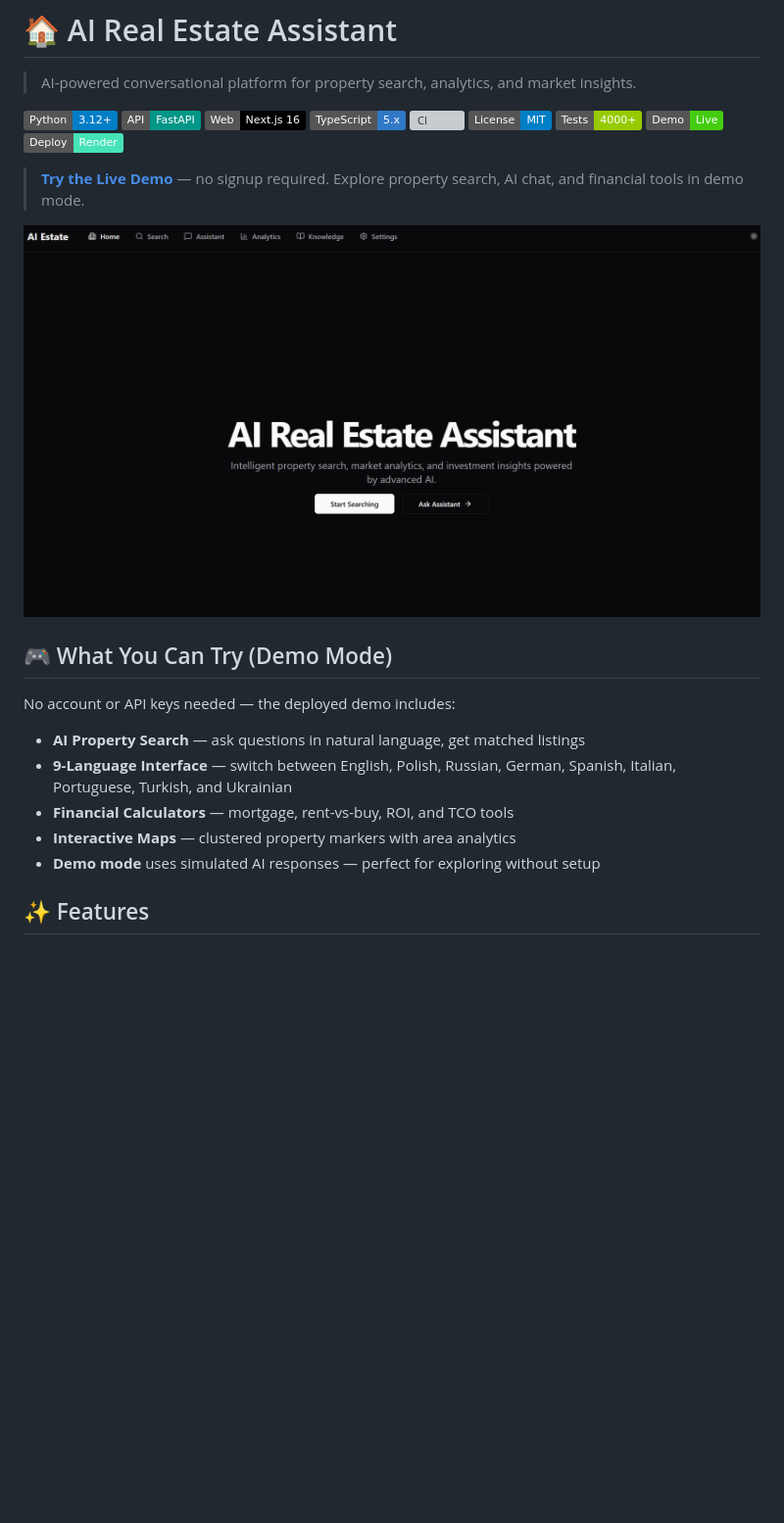
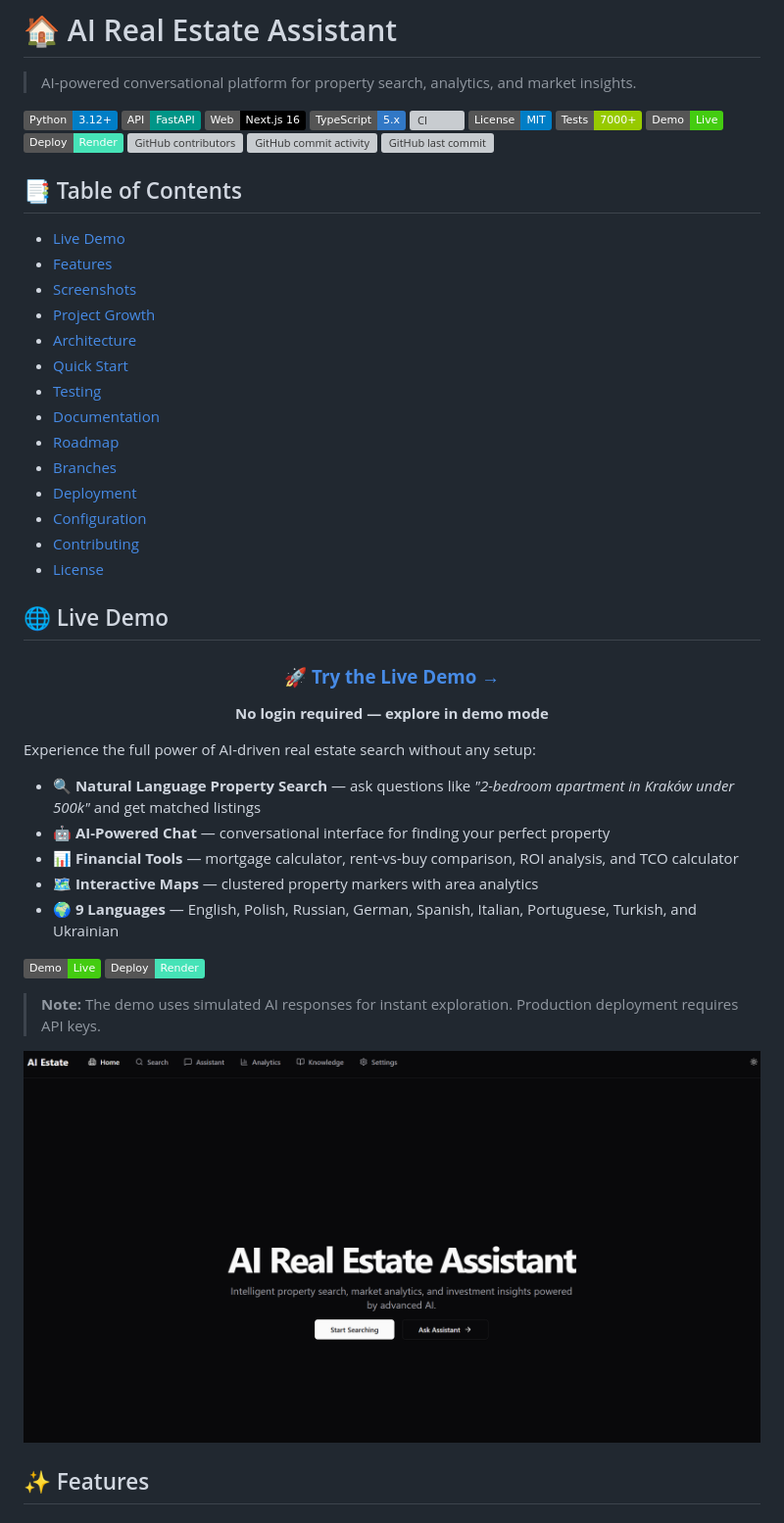
Before and after one commit to Git-Ahtohallen/AI_RealEstate_Assistant, a Markdown page: README.md, the part around one of its changes. Shown at 98% size. GitHub-like rendering; badges without logos; blank space fills up the shorter version; grey boxes are pictures that could not be loaded.

```diff
--- a/README.md
+++ b/README.md
@@ -8,23 +8,56 @@
 [![TypeScript](https://img.shields.io/badge/TypeScript-5.x-3178C6?style=flat&logo=typescript&logoColor=white)](https://www.typescriptlang.org/)
 [![CI](https://github.com/AleksNeStu/ai-real-estate-assistant/actions/workflows/ci.yml/badge.svg?branch=main)](https://github.com/AleksNeStu/ai-real-estate-assistant/actions/workflows/ci.yml)
 [![License](https://img.shields.io/badge/License-MIT-blue.svg)](LICENSE)
-[![Tests](https://img.shields.io/badge/Tests-4000+-green?style=flat)](docs/testing/TESTING_GUIDE.md)
+[![Tests](https://img.shields.io/badge/Tests-7000+-green?style=flat)](docs/testing/TESTING_GUIDE.md)
+[![Live Demo](https://img.shields.io/badge/Demo-Live-success?style=flat&logo=render)](https://realestate-web-dz1y.onrender.com/)
+[![Deploy](https://img.shields.io/badge/Deploy-Render-46E3B7?style=flat&logo=render&logoColor=white)](https://render.com)
+[![GitHub contributors](https://img.shields.io/github/contributors/AleksNeStu/ai-real-estate-assistant?style=flat)](https://github.com/AleksNeStu/ai-real-estate-assistant/graphs/contributors)
+[![GitHub commit activity](https://img.shields.io/github/commit-activity/t/AleksNeStu/ai-real-estate-assistant?style=flat&label=commits%2Fweek)](https://github.com/AleksNeStu/ai-real-estate-assistant/commits/dev)
+[![GitHub last commit](https://img.shields.io/github/last-commit/AleksNeStu/ai-real-estate-assistant/dev?style=flat)](https://github.com/AleksNeStu/ai-real-estate-assistant/commits/dev)
+
+<!-- markdownlint-disable MD051 -->
+## 📑 Table of Contents
+
+- [Live Demo](#-live-demo)
+- [Features](#-features)
+- [Screenshots](#-screenshots)
+- [Project Growth](#-project-growth)
+- [Architecture](#-architecture)
+- [Quick Start](#-quick-start)
+- [Testing](#-testing)
+- [Documentation](#-documentation)
+- [Roadmap](#-roadmap)
+- [Branches](#-branches)
+- [Deployment](#-deployment)
+- [Configuration](#-configuration)
+- [Contributing](#-contributing)
+- [License](#-license)
+<!-- markdownlint-restore -->
+
+## 🌐 Live Demo
+
+<div align="center">
+
+### [**🚀 Try the Live Demo →**](https://realestate-web-dz1y.onrender.com/)
+
+**No login required — explore in demo mode**
+
+</div>
+
+Experience the full power of AI-driven real estate search without any setup:
+
+- 🔍 **Natural Language Property Search** — ask questions like *"2-bedroom apartment in Kraków under 500k"* and get matched listings
+- 🤖 **AI-Powered Chat** — conversational interface for finding your perfect property
+- 📊 **Financial Tools** — mortgage calculator, rent-vs-buy comparison, ROI analysis, and TCO calculator
+- 🗺️ **Interactive Maps** — clustered property markers with area analytics
+- 🌍 **9 Languages** — English, Polish, Russian, German, Spanish, Italian, Portuguese, Turkish, and Ukrainian
+
 [![Live Demo](https://img.shields.io/badge/Demo-Live-success?style=flat&logo=render)](https://realestate-web-dz1y.onrender.com/)
 [![Deploy](https://img.shields.io/badge/Deploy-Render-46E3B7?style=flat&logo=render&logoColor=white)](https://render.com)
 
-> **[Try the Live Demo](https://realestate-web-dz1y.onrender.com/)** — no signup required. Explore property search, AI chat, and financial tools in demo mode.
+> **Note:** The demo uses simulated AI responses for instant exploration. Production deployment requires API keys.
 
-![AI Real Estate Assistant](assets/image.png)
-
-## 🎮 What You Can Try (Demo Mode)
-
-No account or API keys needed — the deployed demo includes:
-
-- **AI Property Search** — ask questions in natural language, get matched listings
-- **9-Language Interface** — switch between English, Polish, Russian, German, Spanish, Italian, Portuguese, Turkish, and Ukrainian
-- **Financial Calculators** — mortgage, rent-vs-buy, ROI, and TCO tools
-- **Interactive Maps** — clustered property markers with area analytics
-- **Demo mode** uses simulated AI responses — perfect for exploring without setup
+![AI Real Estate Assistant hero banner showing property search interface](assets/image.png)
 
 ## ✨ Features
 
```
Also changed, not shown: other parts of README.md (+52 -34 lines), docs/screenshots/demo-search.png, docs/screenshots/language-switcher.png, docs/screenshots/local-chat.png, docs/screenshots/login-mobile.png.
